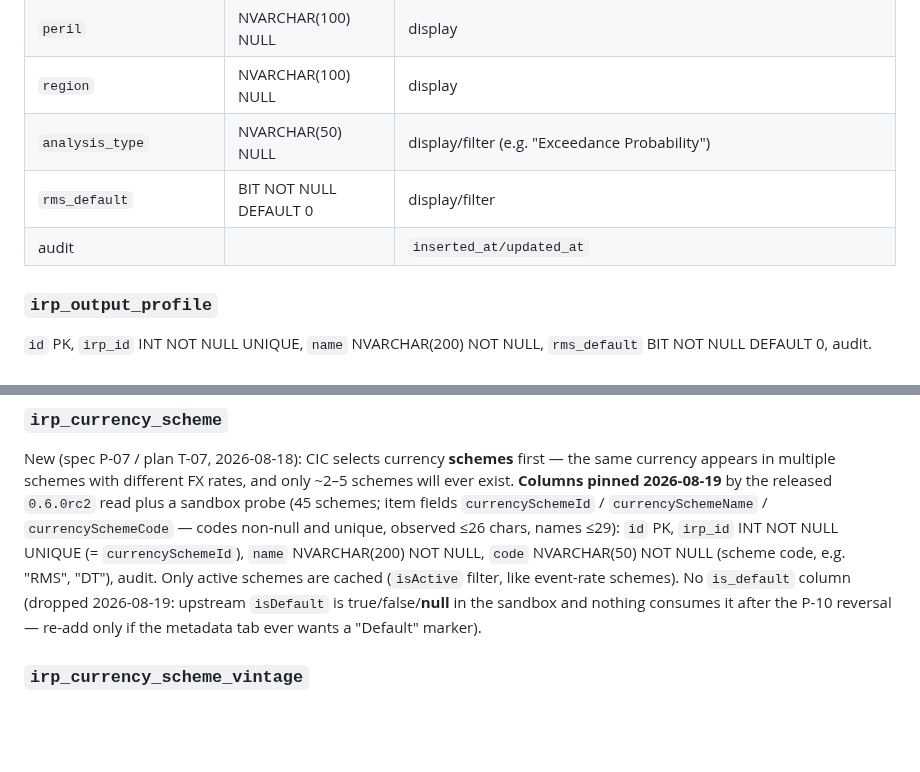
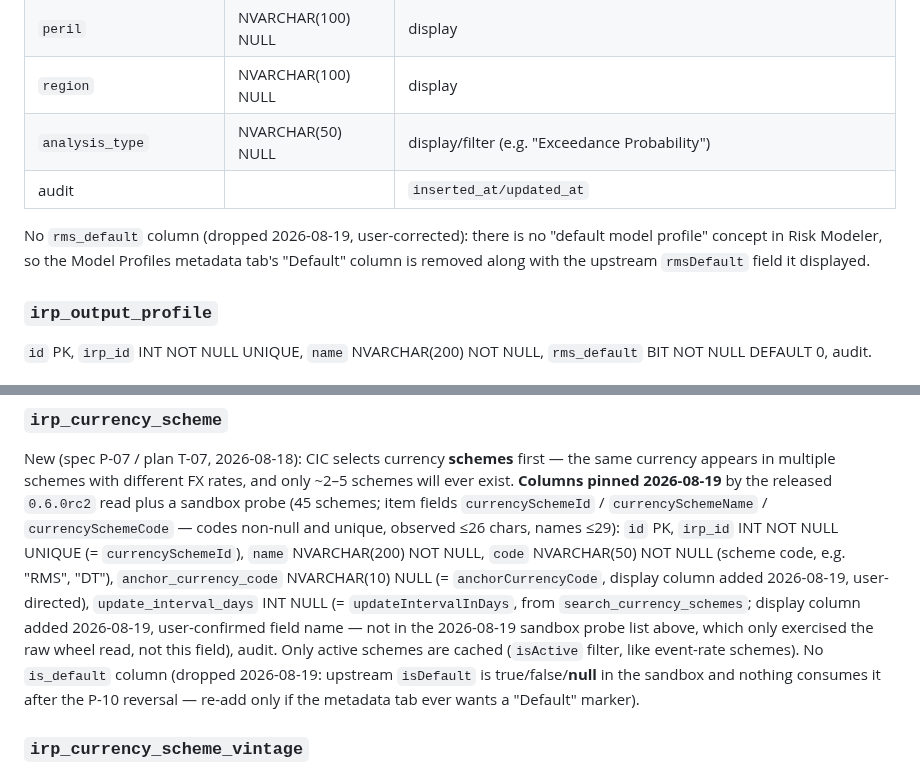
Before and after one commit to anilvenugopal/risk-workbench, a Markdown page: specs/009-template-suites/data-model.md, 2 parts joined by grey strips. GitHub-like rendering; blank space fills up the shorter version.

```diff
--- a/specs/009-template-suites/data-model.md
+++ b/specs/009-template-suites/data-model.md
@@ -30,8 +30,11 @@ delete cannot orphan anything — a missing name is the read-time unresolved fla
 | `peril` | NVARCHAR(100) NULL | display |
 | `region` | NVARCHAR(100) NULL | display |
 | `analysis_type` | NVARCHAR(50) NULL | display/filter (e.g. "Exceedance Probability") |
-| `rms_default` | BIT NOT NULL DEFAULT 0 | display/filter |
 | audit | | `inserted_at/updated_at` |
+
+No `rms_default` column (dropped 2026-08-19, user-corrected): there is no "default model profile"
+concept in Risk Modeler, so the Model Profiles metadata tab's "Default" column is removed along
+with the upstream `rmsDefault` field it displayed.
 
 ### `irp_output_profile`
 
@@ -62,8 +65,12 @@ exist. **Columns pinned 2026-08-19** by the released `0.6.0rc2` read plus a sand
 schemes; item fields `currencySchemeId` / `currencySchemeName` / `currencySchemeCode` — codes
 non-null and unique, observed ≤26 chars, names ≤29): `id` PK, `irp_id` INT NOT NULL UNIQUE
 (= `currencySchemeId`), `name` NVARCHAR(200) NOT NULL, `code` NVARCHAR(50) NOT NULL (scheme
-code, e.g. "RMS", "DT"), audit. Only active schemes are cached (`isActive` filter, like
-event-rate schemes). No `is_default` column (dropped 2026-08-19: upstream `isDefault` is
+code, e.g. "RMS", "DT"), `anchor_currency_code` NVARCHAR(10) NULL (= `anchorCurrencyCode`,
+display column added 2026-08-19, user-directed), `update_interval_days` INT NULL (=
+`updateIntervalInDays`, from `search_currency_schemes`; display column added 2026-08-19,
+user-confirmed field name — not in the 2026-08-19 sandbox probe list above, which only exercised
+the raw wheel read, not this field), audit. Only active schemes are cached (`isActive` filter,
+like event-rate schemes). No `is_default` column (dropped 2026-08-19: upstream `isDefault` is
 true/false/**null** in the sandbox and nothing consumes it after the P-10 reversal — re-add only
 if the metadata tab ever wants a "Default" marker).
 
```
Also changed, not shown: specs/009-template-suites/research.md (+17 -0 lines), 1 other file.
